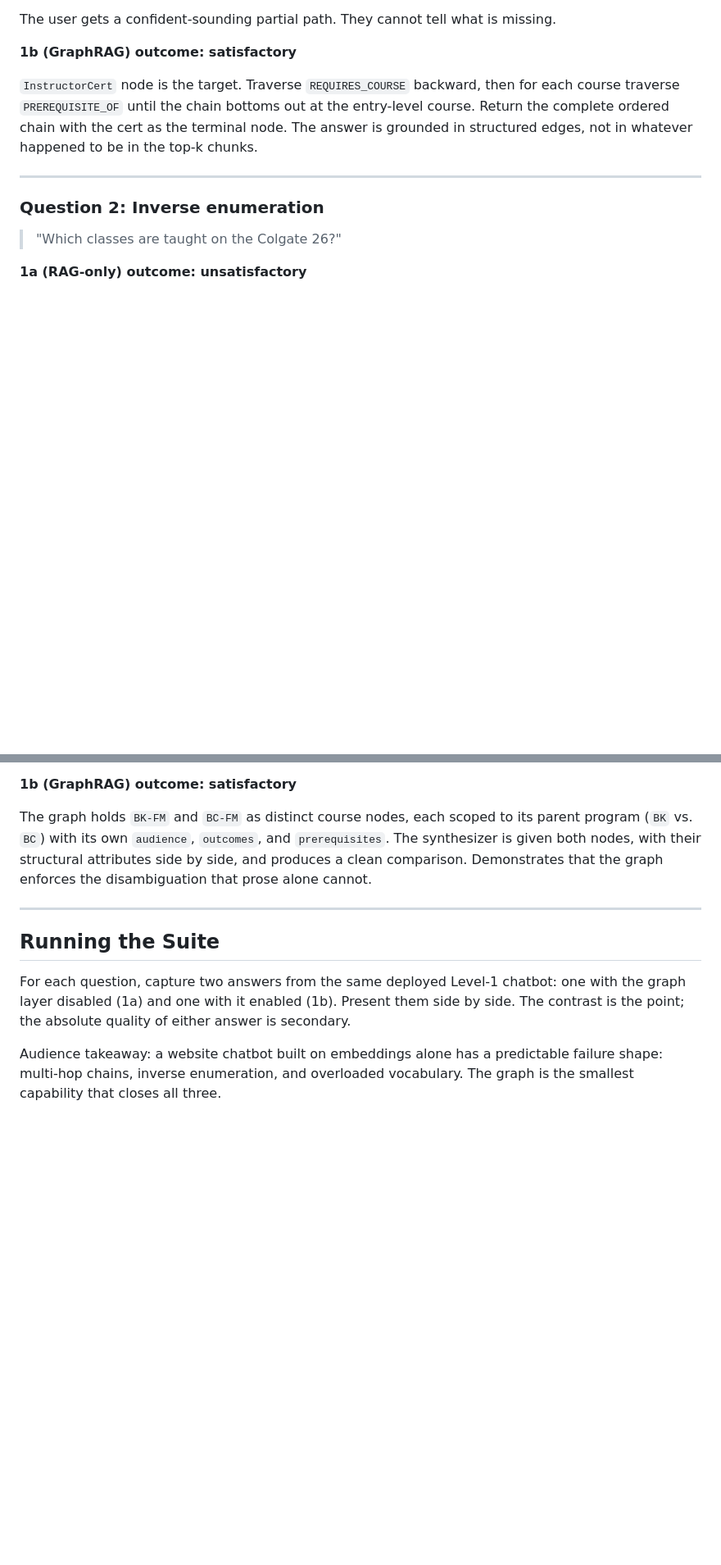
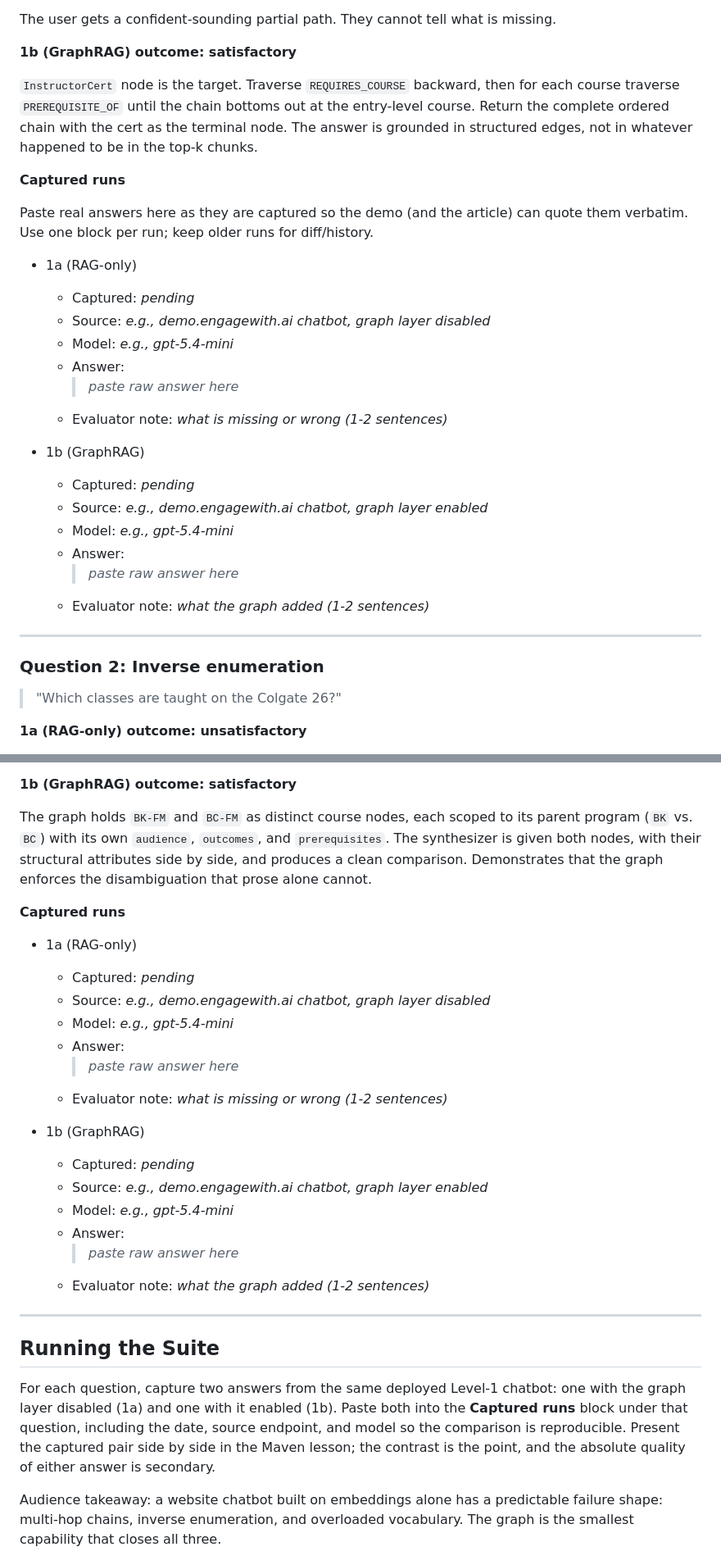
Before and after one commit to solvercollaborative/aq-examples, a Markdown page: docs/aq_maturity_test_suite.md, 2 parts joined by grey strips. Shown at 82% size. Rendered like a GitHub page; blank space fills up the shorter version.

Commit message:
Add captured-runs blocks to maturity test suite questions
So real before/after answers live with each question definition and
can be quoted verbatim in Maven lessons, articles, and decks rather
than scattered across screenshots or scratch notes.

Co-Authored-By: Claude Opus 4.7 (1M context) <noreply@anthropic.com>

```diff
--- a/docs/aq_maturity_test_suite.md
+++ b/docs/aq_maturity_test_suite.md
@@ -45,6 +45,26 @@ The user gets a confident-sounding partial path. They cannot tell what is missin
 
 `InstructorCert` node is the target. Traverse `REQUIRES_COURSE` backward, then for each course traverse `PREREQUISITE_OF` until the chain bottoms out at the entry-level course. Return the complete ordered chain with the cert as the terminal node. The answer is grounded in structured edges, not in whatever happened to be in the top-k chunks.
 
+**Captured runs**
+
+Paste real answers here as they are captured so the demo (and the article) can quote them verbatim. Use one block per run; keep older runs for diff/history.
+
+- 1a (RAG-only)
+  - Captured: _pending_
+  - Source: _e.g., demo.engagewith.ai chatbot, graph layer disabled_
+  - Model: _e.g., gpt-5.4-mini_
+  - Answer:
+    > _paste raw answer here_
+  - Evaluator note: _what is missing or wrong (1-2 sentences)_
+
+- 1b (GraphRAG)
+  - Captured: _pending_
+  - Source: _e.g., demo.engagewith.ai chatbot, graph layer enabled_
+  - Model: _e.g., gpt-5.4-mini_
+  - Answer:
+    > _paste raw answer here_
+  - Evaluator note: _what the graph added (1-2 sentences)_
+
 ---
 
 ### Question 2: Inverse enumeration
@@ -89,11 +127,29 @@ In a public demo this is the worst kind of failure: the answer is fluent and con
 
 The graph holds `BK-FM` and `BC-FM` as distinct course nodes, each scoped to its parent program (`BK` vs. `BC`) with its own `audience`, `outcomes`, and `prerequisites`. The synthesizer is given both nodes, with their structural attributes side by side, and produces a clean comparison. Demonstrates that the graph enforces the disambiguation that prose alone cannot.
 
+**Captured runs**
+
+- 1a (RAG-only)
+  - Captured: _pending_
+  - Source: _e.g., demo.engagewith.ai chatbot, graph layer disabled_
+  - Model: _e.g., gpt-5.4-mini_
+  - Answer:
+    > _paste raw answer here_
+  - Evaluator note: _what is missing or wrong (1-2 sentences)_
+
+- 1b (GraphRAG)
+  - Captured: _pending_
+  - Source: _e.g., demo.engagewith.ai chatbot, graph layer enabled_
+  - Model: _e.g., gpt-5.4-mini_
+  - Answer:
+    > _paste raw answer here_
+  - Evaluator note: _what the graph added (1-2 sentences)_
+
 ---
 
 ## Running the Suite
 
-For each question, capture two answers from the same deployed Level-1 chatbot: one with the graph layer disabled (1a) and one with it enabled (1b). Present them side by side. The contrast is the point; the absolute quality of either answer is secondary.
+For each question, capture two answers from the same deployed Level-1 chatbot: one with the graph layer disabled (1a) and one with it enabled (1b). Paste both into the **Captured runs** block under that question, including the date, source endpoint, and model so the comparison is reproducible. Present the captured pair side by side in the Maven lesson; the contrast is the point, and the absolute quality of either answer is secondary.
 
 Audience takeaway: a website chatbot built on embeddings alone has a predictable failure shape: multi-hop chains, inverse enumeration, and overloaded vocabulary. The graph is the smallest capability that closes all three.
 
```
Also changed, not shown: other parts of docs/aq_maturity_test_suite.md (+18 -0 lines).
